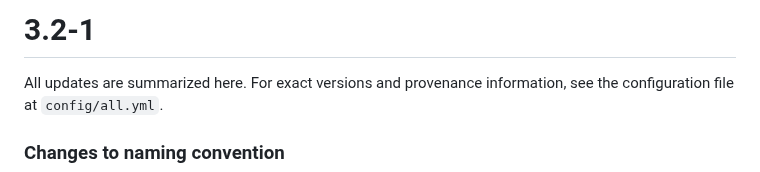
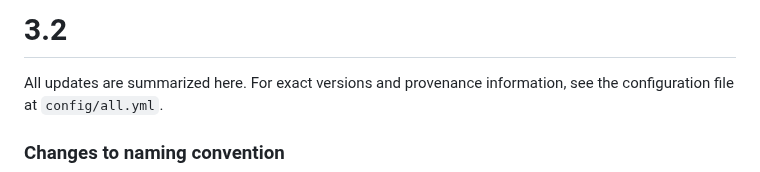
Before and after one commit to ndwarshuis/giab-stratifications, a Markdown page: CHANGELOG.md, the part around the change. Drawn GitHub-style.

```diff
--- a/CHANGELOG.md
+++ b/CHANGELOG.md
@@ -1,4 +1,4 @@
-# 3.2-1
+# 3.2
 
 All updates are summarized here. For exact versions and provenance information,
 see the configuration file at `config/all.yml`.
```
Also changed, not shown: README.md (+15 -3 lines).
